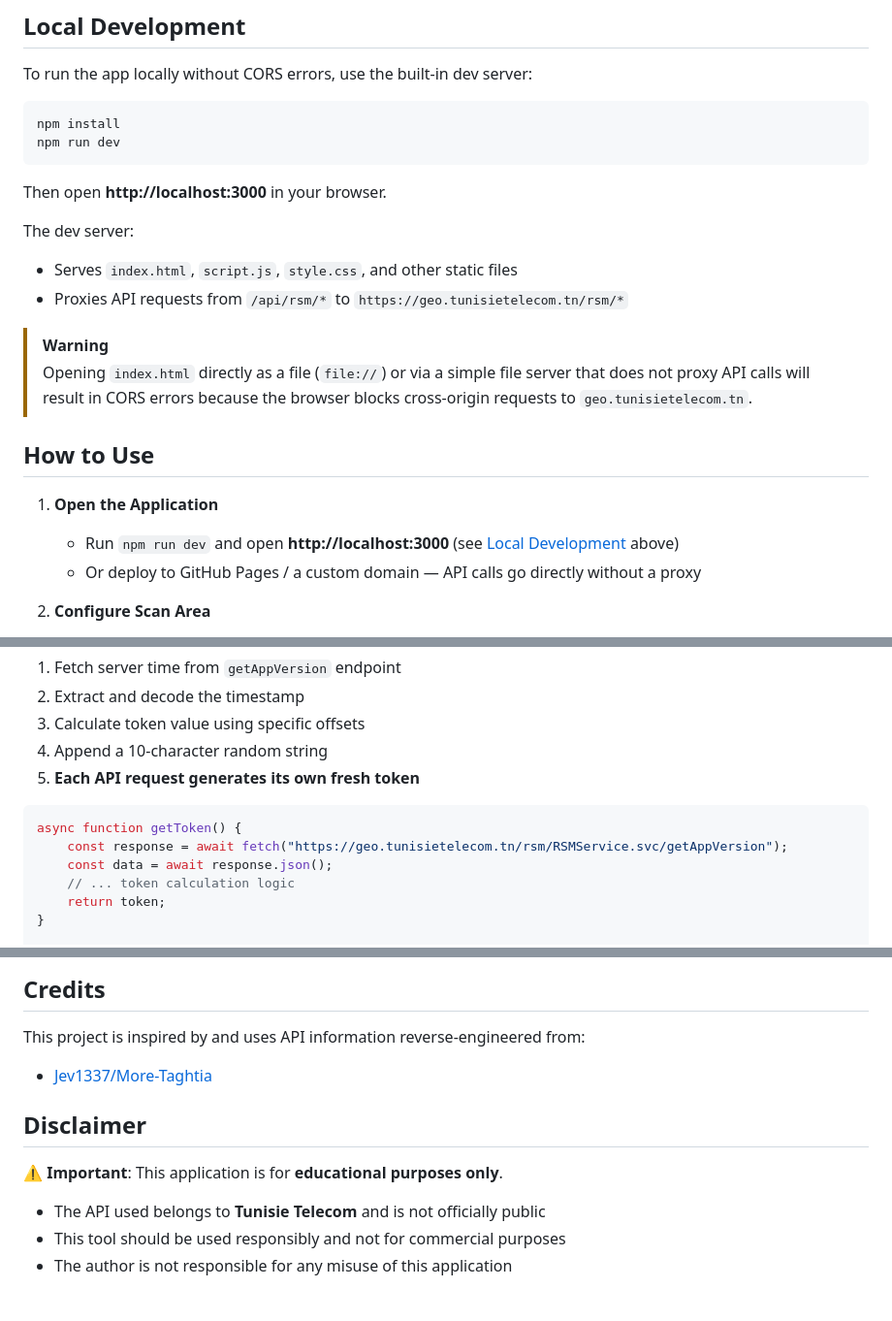
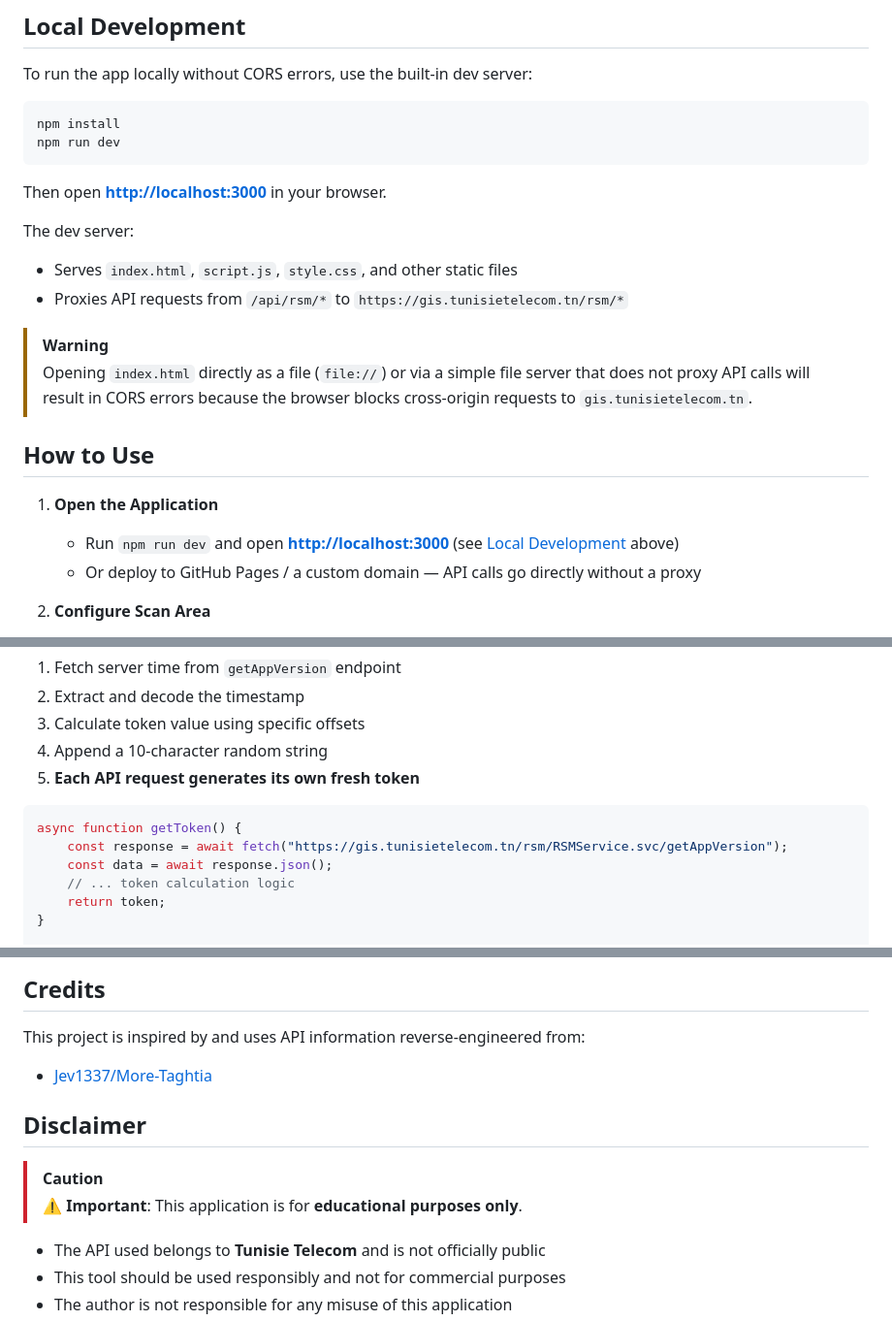
Before and after one commit to khammami/sfax-fiber-scanner, a Markdown page: README.md, 3 parts joined by grey strips. Shown at 97% size. Rendered like a GitHub page; blank space fills up the shorter version.

Commit message:
fix: update URLs in README for correct API endpoint and improve formatting

````diff
--- a/README.md
+++ b/README.md
@@ -25,19 +25,20 @@ npm install
 npm run dev
 ```
 
-Then open **http://localhost:3000** in your browser.
+Then open **<http://localhost:3000>** in your browser.
 
 The dev server:
+
 - Serves `index.html`, `script.js`, `style.css`, and other static files
-- Proxies API requests from `/api/rsm/*` to `https://geo.tunisietelecom.tn/rsm/*`
+- Proxies API requests from `/api/rsm/*` to `https://gis.tunisietelecom.tn/rsm/*`
 
 > [!WARNING]
-> Opening `index.html` directly as a file (`file://`) or via a simple file server that does not proxy API calls will result in CORS errors because the browser blocks cross-origin requests to `geo.tunisietelecom.tn`.
+> Opening `index.html` directly as a file (`file://`) or via a simple file server that does not proxy API calls will result in CORS errors because the browser blocks cross-origin requests to `gis.tunisietelecom.tn`.
 
 ## How to Use
 
 1. **Open the Application**
-   - Run `npm run dev` and open **http://localhost:3000** (see [Local Development](#local-development) above)
+   - Run `npm run dev` and open **<http://localhost:3000>** (see [Local Development](#local-development) above)
    - Or deploy to GitHub Pages / a custom domain — API calls go directly without a proxy
 
 2. **Configure Scan Area**
@@ -87,7 +88,7 @@ The Tunisie Telecom API requires a unique token for each request:
 
 ```javascript
 async function getToken() {
-    const response = await fetch("https://geo.tunisietelecom.tn/rsm/RSMService.svc/getAppVersion");
+    const response = await fetch("https://gis.tunisietelecom.tn/rsm/RSMService.svc/getAppVersion");
     const data = await response.json();
     // ... token calculation logic
     return token;
@@ -185,11 +190,13 @@ sfax-fiber-scanner/
 ## Credits
 
 This project is inspired by and uses API information reverse-engineered from:
+
 - [Jev1337/More-Taghtia](https://github.com/Jev1337/More-Taghtia)
 
 ## Disclaimer
 
-⚠️ **Important**: This application is for **educational purposes only**.
+> [!CAUTION]
+> ⚠️ **Important**: This application is for **educational purposes only**.
 
 - The API used belongs to **Tunisie Telecom** and is not officially public
 - This tool should be used responsibly and not for commercial purposes
````
Also changed, not shown: other parts of README.md (+5 -1 lines).
